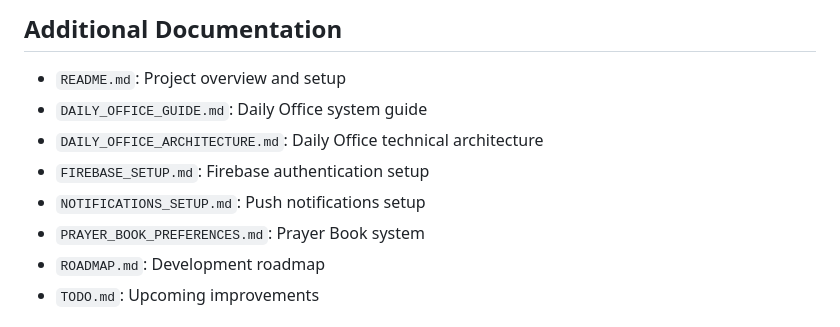
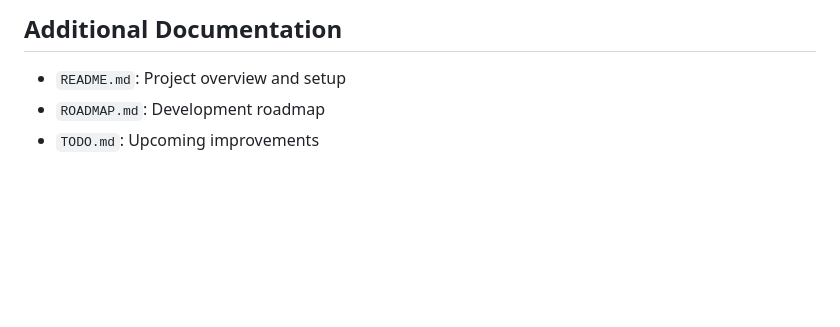
Before and after one commit to dodopok/estevao-api, a Markdown page: CLAUDE.md, the part around the change. Drawn GitHub-style; blank space fills up the shorter version.

Commit message:
feat: improving CLAUDE.md

```diff
--- a/CLAUDE.md
+++ b/CLAUDE.md
@@ -589,11 +589,6 @@ docker-compose exec db psql -U postgres -d estevao_api_development
 ## Additional Documentation
 
 - `README.md`: Project overview and setup
-- `DAILY_OFFICE_GUIDE.md`: Daily Office system guide
-- `DAILY_OFFICE_ARCHITECTURE.md`: Daily Office technical architecture
-- `FIREBASE_SETUP.md`: Firebase authentication setup
-- `NOTIFICATIONS_SETUP.md`: Push notifications setup
-- `PRAYER_BOOK_PREFERENCES.md`: Prayer Book system
 - `ROADMAP.md`: Development roadmap
 - `TODO.md`: Upcoming improvements
 
```
